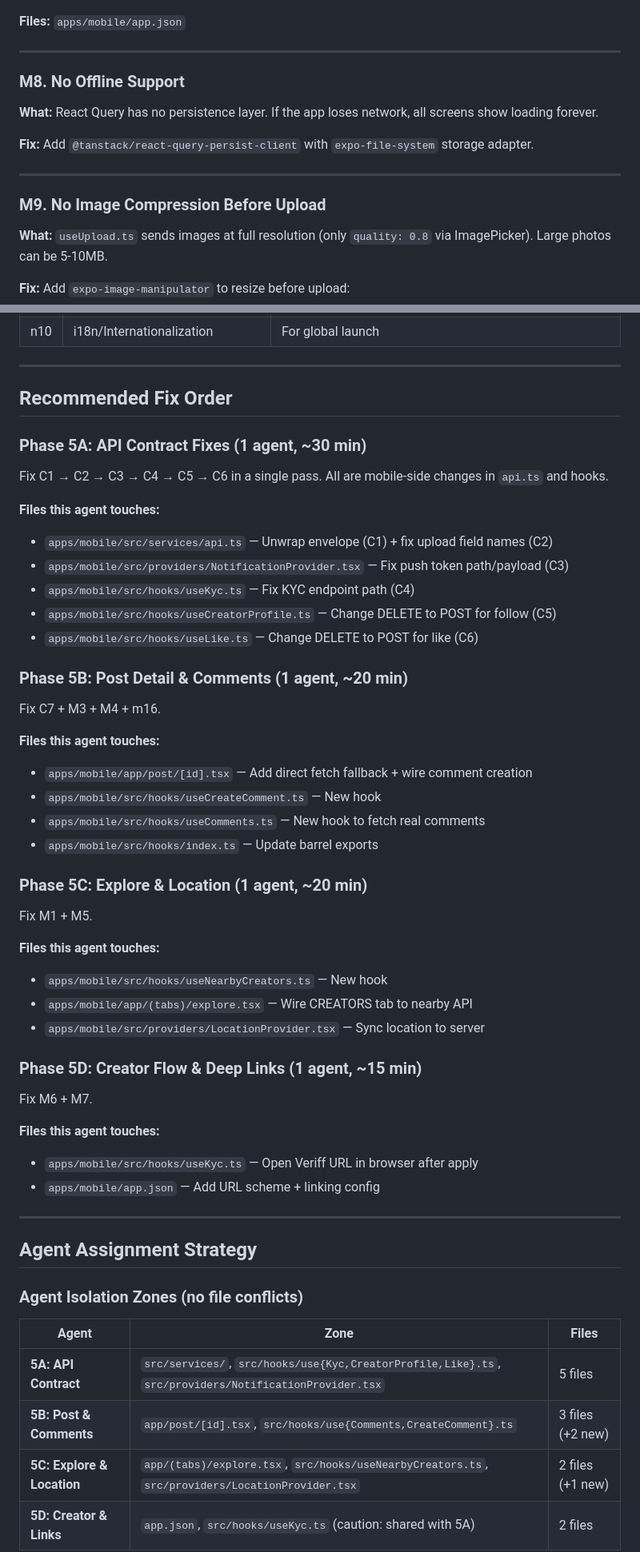
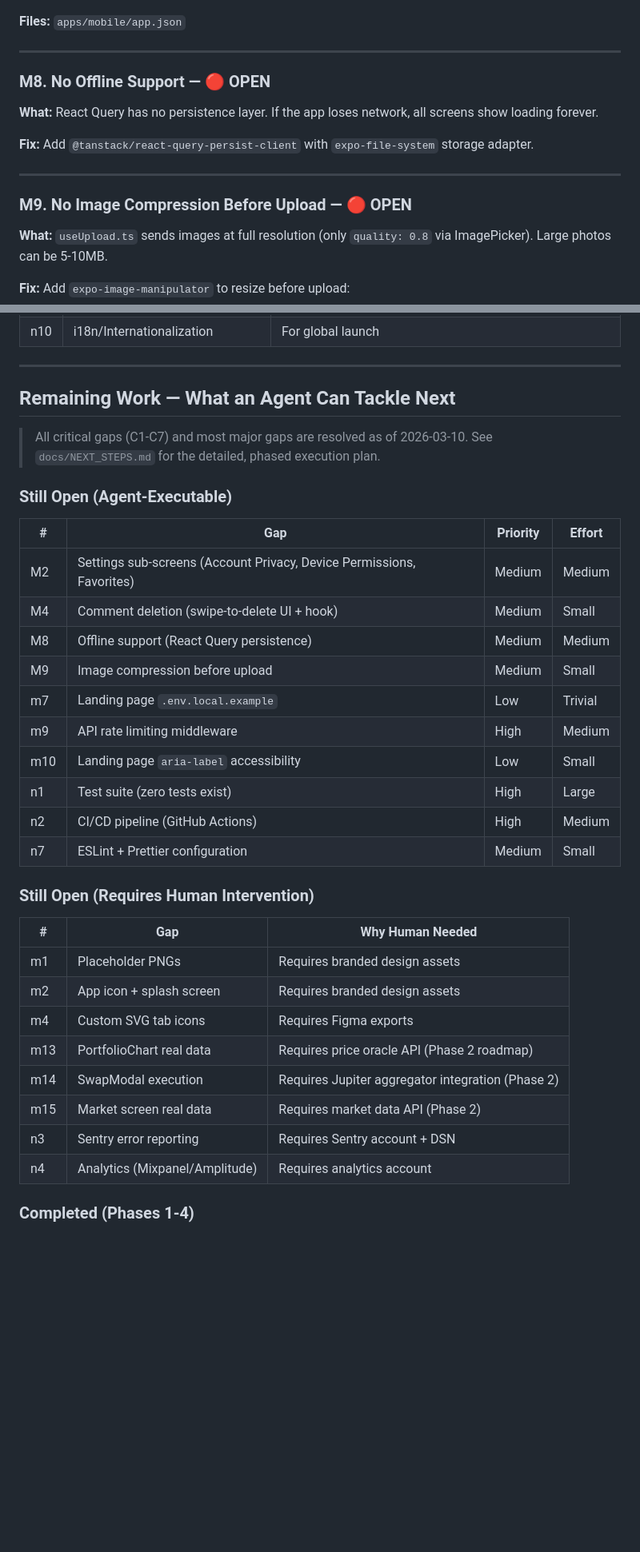
Before and after one commit to sangeetparashar/momento, a Markdown page: docs/GAPS.md, 2 parts joined by grey strips. Shown at 80% size. Rendered like a GitHub page; blank space fills up the shorter version.

```diff
--- a/docs/GAPS.md
+++ b/docs/GAPS.md
@@ -397,7 +399,7 @@ const handleSendComment = useCallback(() => {
 
 ---
 
-### M8. No Offline Support
+### M8. No Offline Support — 🔴 OPEN
 
 **What:** React Query has no persistence layer. If the app loses network, all screens show loading forever.
 
@@ -405,7 +407,7 @@ const handleSendComment = useCallback(() => {
 
 ---
 
-### M9. No Image Compression Before Upload
+### M9. No Image Compression Before Upload — 🔴 OPEN
 
 **What:** `useUpload.ts` sends images at full resolution (only `quality: 0.8` via ImagePicker). Large photos can be 5-10MB.
 
@@ -474,54 +476,39 @@ const compressed = await manipulateAsync(uri, [{ resize: { width: 1200 } }], {
 
 ---
 
-<a id="fix-order"></a>
-## Recommended Fix Order
+<a id="remaining-work"></a>
+## Remaining Work — What an Agent Can Tackle Next
 
-### Phase 5A: API Contract Fixes (1 agent, ~30 min)
-Fix C1 → C2 → C3 → C4 → C5 → C6 in a single pass. All are mobile-side changes in `api.ts` and hooks.
+> All critical gaps (C1-C7) and most major gaps are resolved as of 2026-03-10.
+> See `docs/NEXT_STEPS.md` for the detailed, phased execution plan.
 
-**Files this agent touches:**
-- `apps/mobile/src/services/api.ts` — Unwrap envelope (C1) + fix upload field names (C2)
-- `apps/mobile/src/providers/NotificationProvider.tsx` — Fix push token path/payload (C3)
-- `apps/mobile/src/hooks/useKyc.ts` — Fix KYC endpoint path (C4)
-- `apps/mobile/src/hooks/useCreatorProfile.ts` — Change DELETE to POST for follow (C5)
-- `apps/mobile/src/hooks/useLike.ts` — Change DELETE to POST for like (C6)
+### Still Open (Agent-Executable)
 
-### Phase 5B: Post Detail & Comments (1 agent, ~20 min)
-Fix C7 + M3 + M4 + m16.
+| # | Gap | Priority | Effort |
+|---|-----|----------|--------|
+| M2 | Settings sub-screens (Account Privacy, Device Permissions, Favorites) | Medium | Medium |
+| M4 | Comment deletion (swipe-to-delete UI + hook) | Medium | Small |
+| M8 | Offline support (React Query persistence) | Medium | Medium |
+| M9 | Image compression before upload | Medium | Small |
+| m7 | Landing page `.env.local.example` | Low | Trivial |
+| m9 | API rate limiting middleware | High | Medium |
+| m10 | Landing page `aria-label` accessibility | Low | Small |
+| n1 | Test suite (zero tests exist) | High | Large |
+| n2 | CI/CD pipeline (GitHub Actions) | High | Medium |
+| n7 | ESLint + Prettier configuration | Medium | Small |
 
-**Files this agent touches:**
-- `apps/mobile/app/post/[id].tsx` — Add direct fetch fallback + wire comment creation
-- `apps/mobile/src/hooks/useCreateComment.ts` — New hook
-- `apps/mobile/src/hooks/useComments.ts` — New hook to fetch real comments
-- `apps/mobile/src/hooks/index.ts` — Update barrel exports
+### Still Open (Requires Human Intervention)
 
-### Phase 5C: Explore & Location (1 agent, ~20 min)
-Fix M1 + M5.
+| # | Gap | Why Human Needed |
+|---|-----|-----------------|
+| m1 | Placeholder PNGs | Requires branded design assets |
+| m2 | App icon + splash screen | Requires branded design assets |
+| m4 | Custom SVG tab icons | Requires Figma exports |
+| m13 | PortfolioChart real data | Requires price oracle API (Phase 2 roadmap) |
+| m14 | SwapModal execution | Requires Jupiter aggregator integration (Phase 2) |
+| m15 | Market screen real data | Requires market data API (Phase 2) |
+| n3 | Sentry error reporting | Requires Sentry account + DSN |
+| n4 | Analytics (Mixpanel/Amplitude) | Requires analytics account |
 
-**Files this agent touches:**
-- `apps/mobile/src/hooks/useNearbyCreators.ts` — New hook
-- `apps/mobile/app/(tabs)/explore.tsx` — Wire CREATORS tab to nearby API
-- `apps/mobile/src/providers/LocationProvider.tsx` — Sync location to server
+### Completed (Phases 1-4)
 
-### Phase 5D: Creator Flow & Deep Links (1 agent, ~15 min)
-Fix M6 + M7.
-
-**Files this agent touches:**
-- `apps/mobile/src/hooks/useKyc.ts` — Open Veriff URL in browser after apply
-- `apps/mobile/app.json` — Add URL scheme + linking config
-
----
-
-<a id="agent-strategy"></a>
-## Agent Assignment Strategy
-
-### Agent Isolation Zones (no file conflicts)
-
-| Agent | Zone | Files |
-|-------|------|-------|
-| **5A: API Contract** | `src/services/`, `src/hooks/use{Kyc,CreatorProfile,Like}.ts`, `src/providers/NotificationProvider.tsx` | 5 files |
-| **5B: Post & Comments** | `app/post/[id].tsx`, `src/hooks/use{Comments,CreateComment}.ts` | 3 files (+2 new) |
-| **5C: Explore & Location** | `app/(tabs)/explore.tsx`, `src/hooks/useNearbyCreators.ts`, `src/providers/LocationProvider.tsx` | 2 files (+1 new) |
-| **5D: Creator & Links** | `app.json`, `src/hooks/useKyc.ts` (caution: shared with 5A) | 2 files |
-
```
Also changed, not shown: other parts of docs/GAPS.md (+16 -30 lines), docs/NEXT_STEPS.md (added, +430 -0 lines), docs/agent-guide.md (+52 -37 lines).
